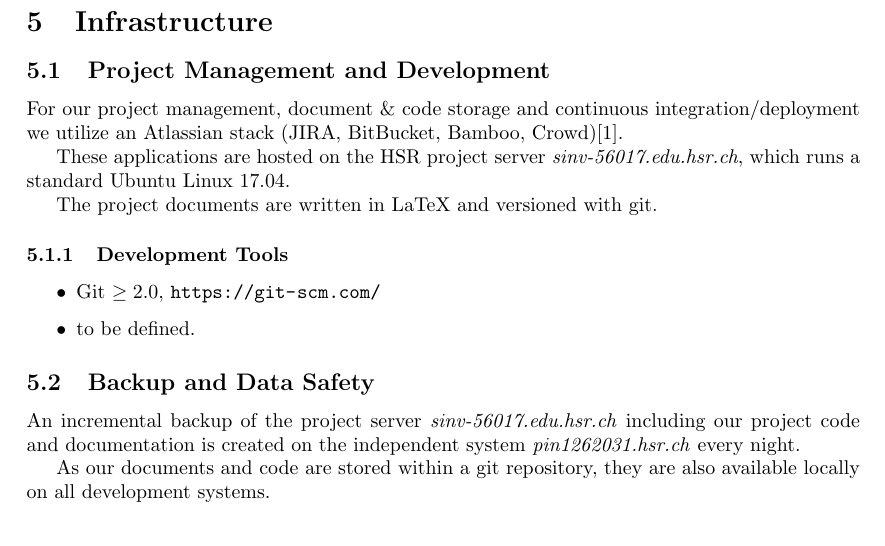
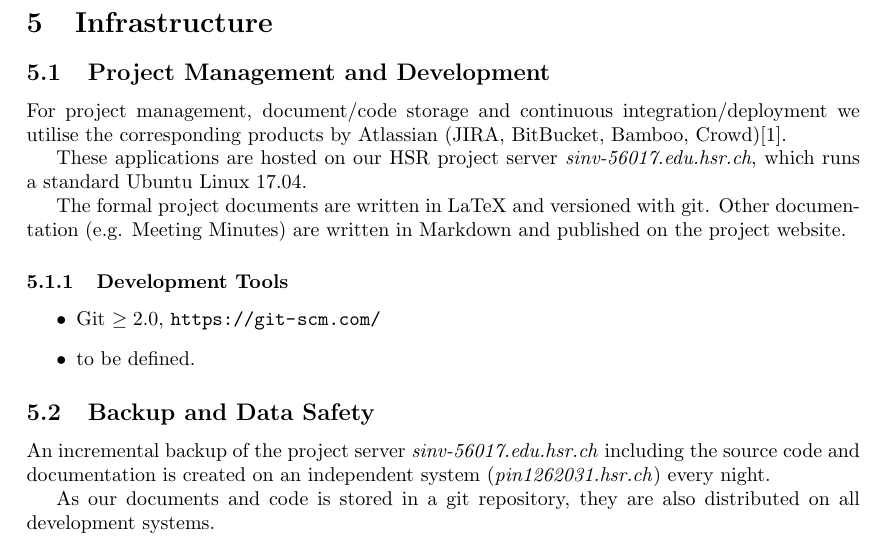
Before and after one commit to redbackup/redbackup.org, a LaTeX document (project-plan/project-plan.tex): part of page 1 of 2, cut so that both start at the same text. Compiled offline with pdfLaTeX.

Commit message:
Change sentence structure/wording of the Infrastructure section

```diff
--- a/project-plan/project-plan.tex
+++ b/project-plan/project-plan.tex
@@ -35,11 +35,11 @@ The project setting, vision, goals, as well as all other project boundaries, are
 
 \subsection{Project Management and Development}
 
-For our project management, document \& code storage and continuous integration/deployment we utilize an Atlassian stack (JIRA, BitBucket, Bamboo, Crowd)\cite{atlassian-opensource}.
+For project management, document/code storage and continuous integration/deployment we utilise the corresponding products by Atlassian (JIRA, BitBucket, Bamboo, Crowd)\cite{atlassian-opensource}.
 
-These applications are hosted on the HSR project server \textit{sinv-56017.edu.hsr.ch}, which runs a standard Ubuntu Linux 17.04.
+These applications are hosted on our HSR project server \textit{sinv-56017.edu.hsr.ch}, which runs a standard Ubuntu Linux 17.04.
 
-The project documents are written in LaTeX and versioned with git.
+The formal project documents are written in LaTeX and versioned with git. Other documentation (e.g. Meeting Minutes) are written in Markdown and published on the project website.
 
 \subsubsection{Development Tools}
 
@@ -50,9 +50,9 @@ The project documents are written in LaTeX and versioned with git.
 
 \subsection{Backup and Data Safety}
 
-An incremental backup of the project server \textit{sinv-56017.edu.hsr.ch} including our project code and documentation is created on the independent system \textit{pin1262031.hsr.ch} every night.
+An incremental backup of the project server \textit{sinv-56017.edu.hsr.ch} including the source code and documentation is created on an independent system (\textit{pin1262031.hsr.ch}) every night.
 
-As our documents and code are stored within a git repository, they are also available locally on all development systems.
+As our documents and code is stored in a git repository, they are also distributed on all development systems.
 
 
 
```
